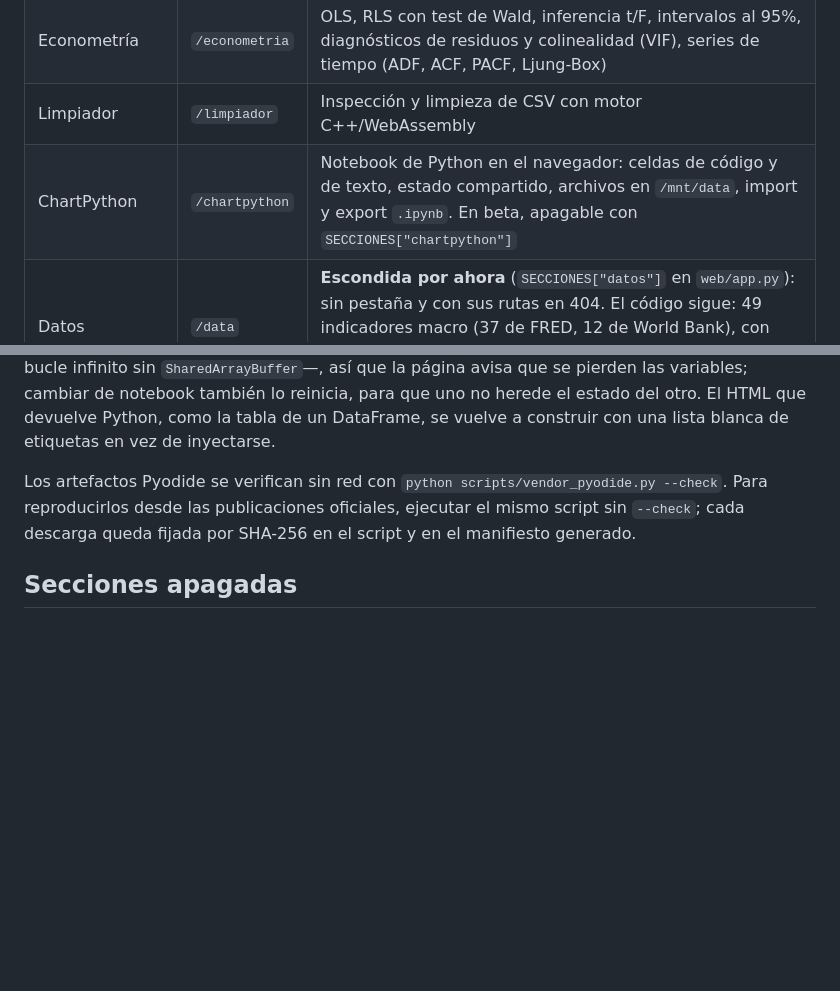
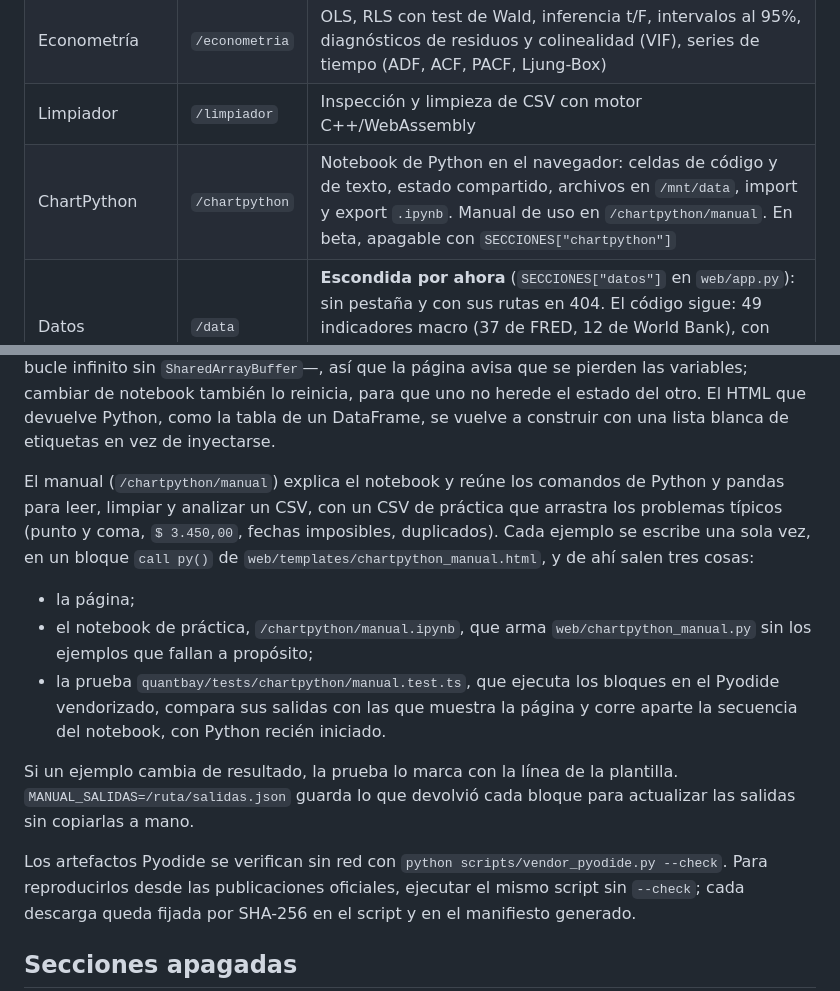
Before and after one commit to juanbernisbmx-bit/chartbay, a Markdown page: README.md, 2 parts joined by grey strips. Drawn GitHub-style; blank space fills up the shorter version.

Commit message:
docs(chartpython): documenta el manual y cómo se mantienen sus ejemplos
Co-Authored-By: Claude Opus 5 <noreply@anthropic.com>

```diff
--- a/README.md
+++ b/README.md
@@ -83,7 +83,7 @@ a ningún servidor.
 | Inicio | `/` | Presentación, acceso al laboratorio y recorrido de módulos activos |
 | Econometría | `/econometria` | OLS, RLS con test de Wald, inferencia t/F, intervalos al 95%, diagnósticos de residuos y colinealidad (VIF), series de tiempo (ADF, ACF, PACF, Ljung-Box) |
 | Limpiador | `/limpiador` | Inspección y limpieza de CSV con motor C++/WebAssembly |
-| ChartPython | `/chartpython` | Notebook de Python en el navegador: celdas de código y de texto, estado compartido, archivos en `/mnt/data`, import y export `.ipynb`. En beta, apagable con `SECCIONES["chartpython"]` |
+| ChartPython | `/chartpython` | Notebook de Python en el navegador: celdas de código y de texto, estado compartido, archivos en `/mnt/data`, import y export `.ipynb`. Manual de uso en `/chartpython/manual`. En beta, apagable con `SECCIONES["chartpython"]` |
 | Datos | `/data` | **Escondida por ahora** (`SECCIONES["datos"]` en `web/app.py`): sin pestaña y con sus rutas en 404. El código sigue: 49 indicadores macro (37 de FRED, 12 de World Bank), con caché diaria y descarga en CSV o JSON con atribución de origen |
 | Documentación | `/guia` | Conceptos, ejemplos guiados y un curso de econometría |
 
@@ -123,6 +123,23 @@ reinicia el intérprete —es la única forma de cortar un bucle infinito sin
 cambiar de notebook también lo reinicia, para que uno no herede el estado del
 otro. El HTML que devuelve Python, como la tabla de un DataFrame, se vuelve a
 construir con una lista blanca de etiquetas en vez de inyectarse.
+
+El manual (`/chartpython/manual`) explica el notebook y reúne los comandos de
+Python y pandas para leer, limpiar y analizar un CSV, con un CSV de práctica que
+arrastra los problemas típicos (punto y coma, `$ 3.450,00`, fechas imposibles,
+duplicados). Cada ejemplo se escribe una sola vez, en un bloque `call py()` de
+`web/templates/chartpython_manual.html`, y de ahí salen tres cosas:
+
+- la página;
+- el notebook de práctica, `/chartpython/manual.ipynb`, que arma
+  `web/chartpython_manual.py` sin los ejemplos que fallan a propósito;
+- la prueba `quantbay/tests/chartpython/manual.test.ts`, que ejecuta los
+  bloques en el Pyodide vendorizado, compara sus salidas con las que muestra la
+  página y corre aparte la secuencia del notebook, con Python recién iniciado.
+
+Si un ejemplo cambia de resultado, la prueba lo marca con la línea de la
+plantilla. `MANUAL_SALIDAS=/ruta/salidas.json` guarda lo que devolvió cada
+bloque para actualizar las salidas sin copiarlas a mano.
 
 Los artefactos Pyodide se verifican sin red con
 `python scripts/vendor_pyodide.py --check`. Para reproducirlos desde las
```
Also changed, not shown: CHANGELOG.md (+18 -0 lines).
